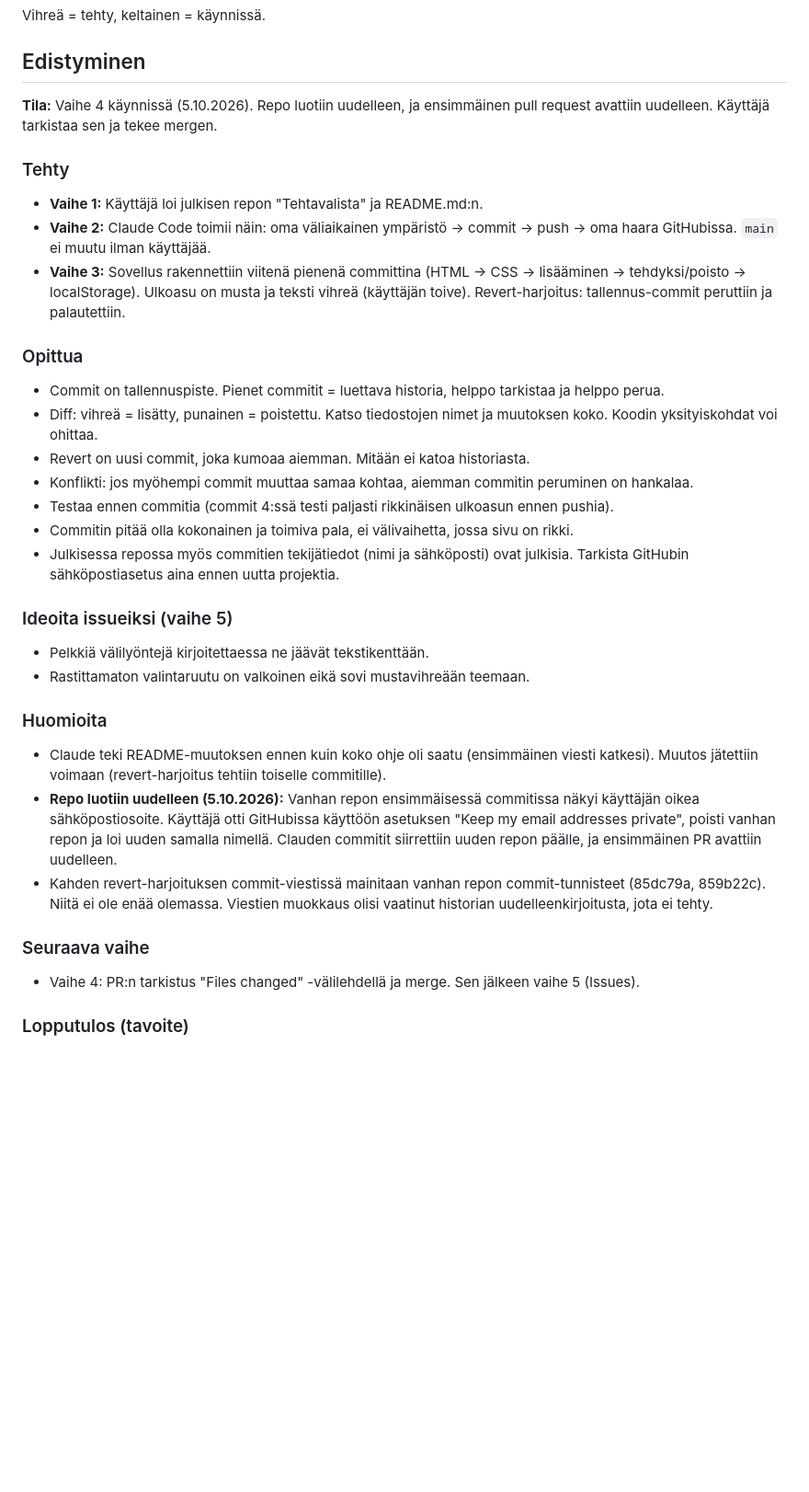
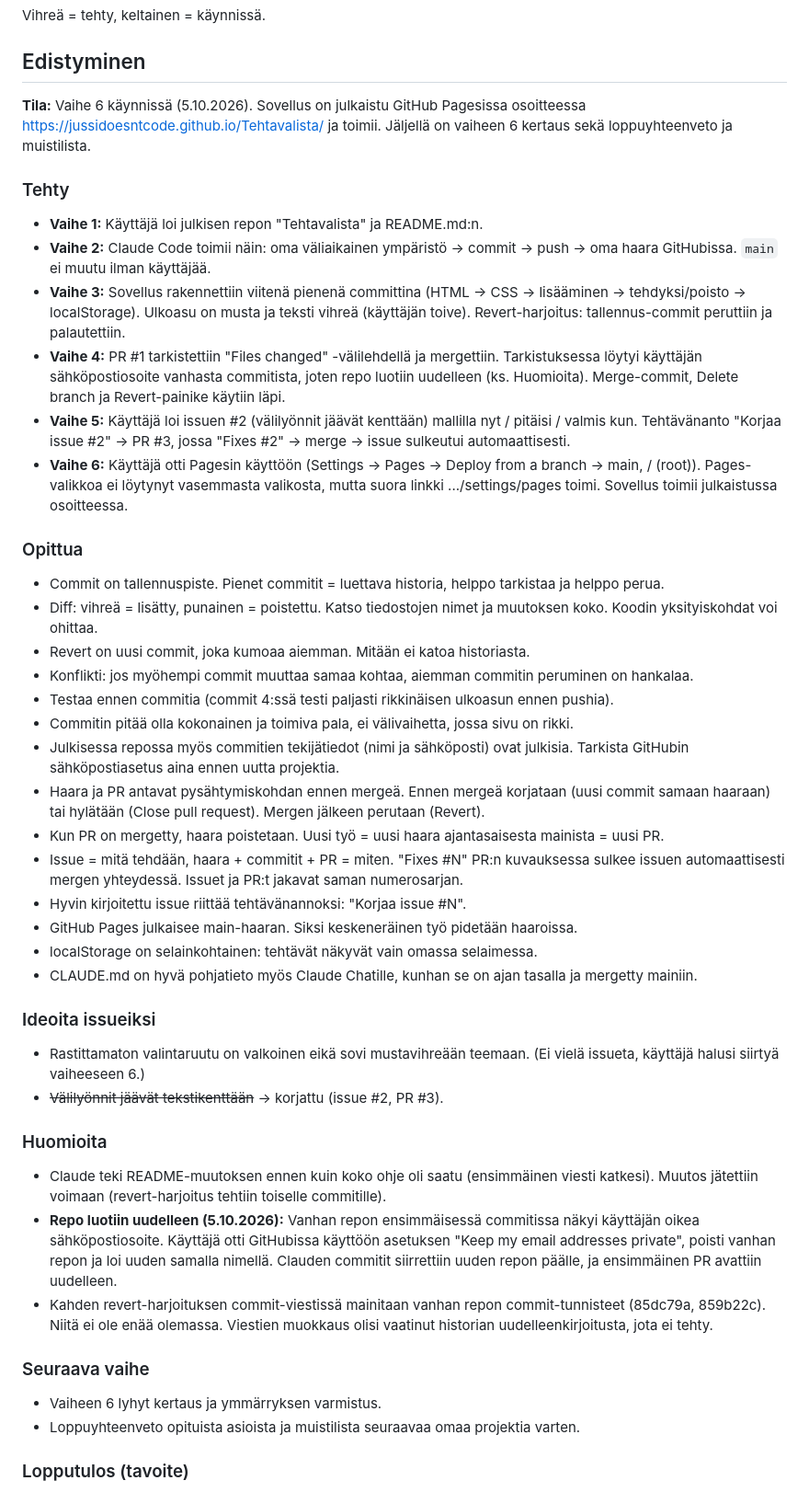
Before and after one commit to JussiDoesntCode/Tehtavalista, a Markdown page: CLAUDE.md, the part around one of its changes. Shown at 92% size. Rendered like a GitHub page; blank space fills up the shorter version.

Commit message:
Päivitä edistyminen: vaiheet 4–5 tehty, sovellus julkaistu
Co-Authored-By: Claude Opus 5.5 <noreply@anthropic.com>
Claude-Session: https://claude.ai/code/session_01Y9QyQPAJUfqu6Z1XYHxnut

```diff
--- a/CLAUDE.md
+++ b/CLAUDE.md
@@ -53,12 +53,15 @@ Vihreä = tehty, keltainen = käynnissä.
 
 ## Edistyminen
 
-**Tila:** Vaihe 4 käynnissä (5.10.2026). Repo luotiin uudelleen, ja ensimmäinen pull request avattiin uudelleen. Käyttäjä tarkistaa sen ja tekee mergen.
+**Tila:** Vaihe 6 käynnissä (5.10.2026). Sovellus on julkaistu GitHub Pagesissa osoitteessa https://jussidoesntcode.github.io/Tehtavalista/ ja toimii. Jäljellä on vaiheen 6 kertaus sekä loppuyhteenveto ja muistilista.
 
 ### Tehty
 - **Vaihe 1:** Käyttäjä loi julkisen repon "Tehtavalista" ja README.md:n.
 - **Vaihe 2:** Claude Code toimii näin: oma väliaikainen ympäristö → commit → push → oma haara GitHubissa. `main` ei muutu ilman käyttäjää.
 - **Vaihe 3:** Sovellus rakennettiin viitenä pienenä committina (HTML → CSS → lisääminen → tehdyksi/poisto → localStorage). Ulkoasu on musta ja teksti vihreä (käyttäjän toive). Revert-harjoitus: tallennus-commit peruttiin ja palautettiin.
+- **Vaihe 4:** PR #1 tarkistettiin "Files changed" -välilehdellä ja mergettiin. Tarkistuksessa löytyi käyttäjän sähköpostiosoite vanhasta commitista, joten repo luotiin uudelleen (ks. Huomioita). Merge-commit, Delete branch ja Revert-painike käytiin läpi.
+- **Vaihe 5:** Käyttäjä loi issuen #2 (välilyönnit jäävät kenttään) mallilla nyt / pitäisi / valmis kun. Tehtävänanto "Korjaa issue #2" → PR #3, jossa "Fixes #2" → merge → issue sulkeutui automaattisesti.
+- **Vaihe 6:** Käyttäjä otti Pagesin käyttöön (Settings → Pages → Deploy from a branch → main, / (root)). Pages-valikkoa ei löytynyt vasemmasta valikosta, mutta suora linkki .../settings/pages toimi. Sovellus toimii julkaistussa osoitteessa.
 
 ### Opittua
 - Commit on tallennuspiste. Pienet commitit = luettava historia, helppo tarkistaa ja helppo perua.
@@ -68,10 +71,17 @@ Vihreä = tehty, keltainen = käynnissä.
 - Testaa ennen commitia (commit 4:ssä testi paljasti rikkinäisen ulkoasun ennen pushia).
 - Commitin pitää olla kokonainen ja toimiva pala, ei välivaihetta, jossa sivu on rikki.
 - Julkisessa repossa myös commitien tekijätiedot (nimi ja sähköposti) ovat julkisia. Tarkista GitHubin sähköpostiasetus aina ennen uutta projektia.
+- Haara ja PR antavat pysähtymiskohdan ennen mergeä. Ennen mergeä korjataan (uusi commit samaan haaraan) tai hylätään (Close pull request). Mergen jälkeen perutaan (Revert).
+- Kun PR on mergetty, haara poistetaan. Uusi työ = uusi haara ajantasaisesta mainista = uusi PR.
+- Issue = mitä tehdään, haara + commitit + PR = miten. "Fixes #N" PR:n kuvauksessa sulkee issuen automaattisesti mergen yhteydessä. Issuet ja PR:t jakavat saman numerosarjan.
+- Hyvin kirjoitettu issue riittää tehtävänannoksi: "Korjaa issue #N".
+- GitHub Pages julkaisee main-haaran. Siksi keskeneräinen työ pidetään haaroissa.
+- localStorage on selainkohtainen: tehtävät näkyvät vain omassa selaimessa.
+- CLAUDE.md on hyvä pohjatieto myös Claude Chatille, kunhan se on ajan tasalla ja mergetty mainiin.
 
-### Ideoita issueiksi (vaihe 5)
-- Pelkkiä välilyöntejä kirjoitettaessa ne jäävät tekstikenttään.
-- Rastittamaton valintaruutu on valkoinen eikä sovi mustavihreään teemaan.
+### Ideoita issueiksi
+- Rastittamaton valintaruutu on valkoinen eikä sovi mustavihreään teemaan. (Ei vielä issueta, käyttäjä halusi siirtyä vaiheeseen 6.)
+- ~~Välilyönnit jäävät tekstikenttään~~ → korjattu (issue #2, PR #3).
 
 ### Huomioita
 - Claude teki README-muutoksen ennen kuin koko ohje oli saatu (ensimmäinen viesti katkesi). Muutos jätettiin voimaan (revert-harjoitus tehtiin toiselle commitille).
@@ -79,7 +89,8 @@ Vihreä = tehty, keltainen = käynnissä.
 - Kahden revert-harjoituksen commit-viestissä mainitaan vanhan repon commit-tunnisteet (85dc79a, 859b22c). Niitä ei ole enää olemassa. Viestien muokkaus olisi vaatinut historian uudelleenkirjoitusta, jota ei tehty.
 
 ### Seuraava vaihe
-- Vaihe 4: PR:n tarkistus "Files changed" -välilehdellä ja merge. Sen jälkeen vaihe 5 (Issues).
+- Vaiheen 6 lyhyt kertaus ja ymmärryksen varmistus.
+- Loppuyhteenveto opituista asioista ja muistilista seuraavaa omaa projektia varten.
 
 ### Lopputulos (tavoite)
 - Toimiva tehtävälista ja selkeä commit-historia.
```
Also changed, not shown: other parts of CLAUDE.md (+2 -2 lines).
